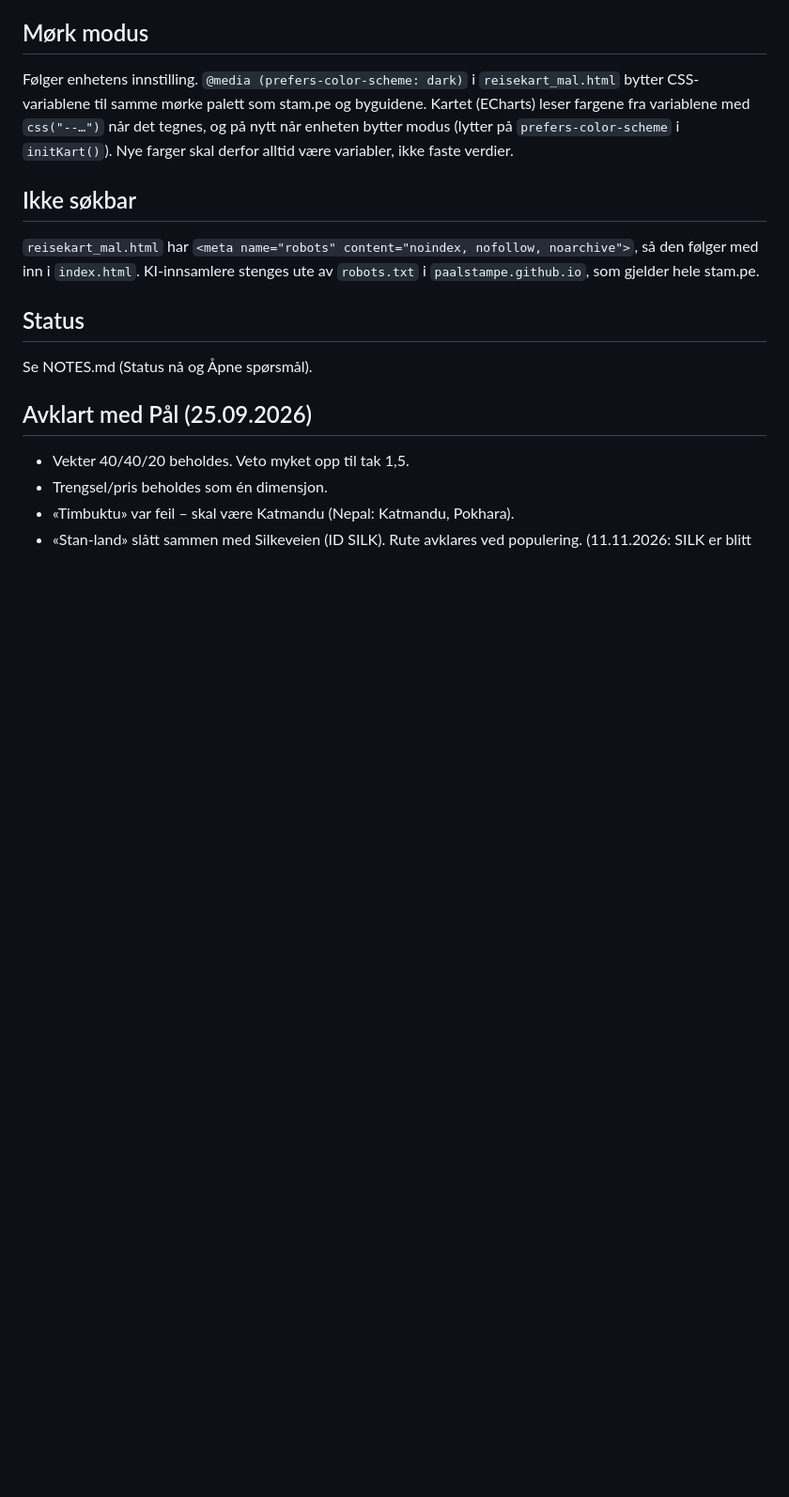
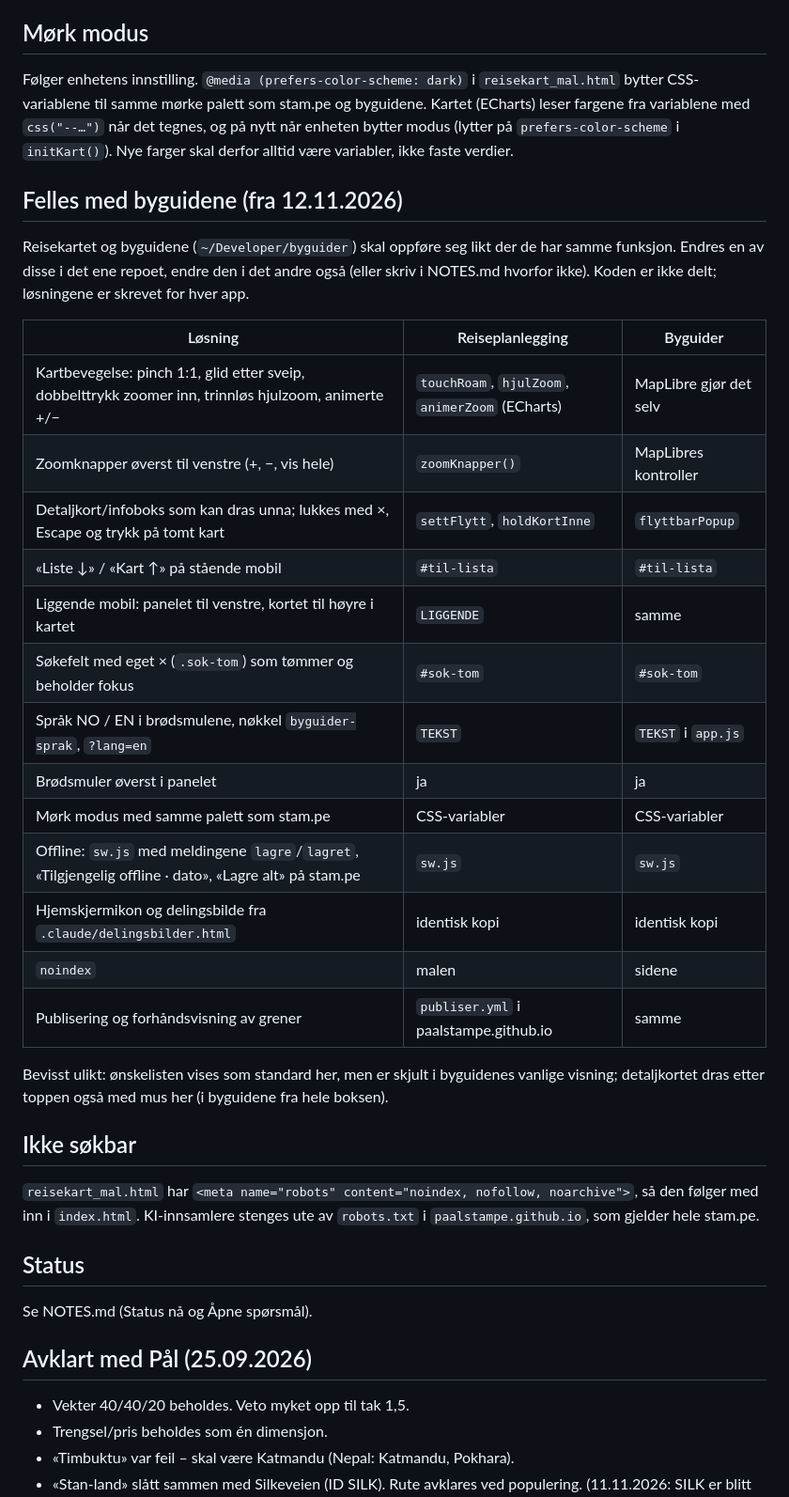
Before and after one commit to paalstampe/reiseplanlegging, a Markdown page: HANDOVER.md, the part around the change. Shown at 94% size. Rendered like a GitHub page; blank space fills up the shorter version.

Commit message:
HANDOVER: liste over løsninger som skal være like i byguidene
Co-Authored-By: Claude Opus 5.5 <noreply@anthropic.com>

```diff
--- a/HANDOVER.md
+++ b/HANDOVER.md
@@ -81,6 +81,29 @@ Standard er norsk. Lenken «stam.pe» i brødsmulene går til `/?lang=en` på en
 ## Mørk modus
 Følger enhetens innstilling. `@media (prefers-color-scheme: dark)` i `reisekart_mal.html` bytter CSS-variablene til samme mørke palett som stam.pe og byguidene. Kartet (ECharts) leser fargene fra variablene med `css("--…")` når det tegnes, og på nytt når enheten bytter modus (lytter på `prefers-color-scheme` i `initKart()`). Nye farger skal derfor alltid være variabler, ikke faste verdier.
 
+## Felles med byguidene (fra 12.11.2026)
+Reisekartet og byguidene (`~/Developer/byguider`) skal oppføre seg likt der de har samme funksjon. Endres en av disse i det ene
+repoet, endre den i det andre også (eller skriv i NOTES.md hvorfor ikke). Koden er ikke delt; løsningene er skrevet for hver app.
+
+| Løsning | Reiseplanlegging | Byguider |
+|---|---|---|
+| Kartbevegelse: pinch 1:1, glid etter sveip, dobbelttrykk zoomer inn, trinnløs hjulzoom, animerte +/− | `touchRoam`, `hjulZoom`, `animerZoom` (ECharts) | MapLibre gjør det selv |
+| Zoomknapper øverst til venstre (+, −, vis hele) | `zoomKnapper()` | MapLibres kontroller |
+| Detaljkort/infoboks som kan dras unna; lukkes med ×, Escape og trykk på tomt kart | `settFlytt`, `holdKortInne` | `flyttbarPopup` |
+| «Liste ↓» / «Kart ↑» på stående mobil | `#til-lista` | `#til-lista` |
+| Liggende mobil: panelet til venstre, kortet til høyre i kartet | `LIGGENDE` | samme |
+| Søkefelt med eget × (`.sok-tom`) som tømmer og beholder fokus | `#sok-tom` | `#sok-tom` |
+| Språk NO / EN i brødsmulene, nøkkel `byguider-sprak`, `?lang=en` | `TEKST` | `TEKST` i `app.js` |
+| Brødsmuler øverst i panelet | ja | ja |
+| Mørk modus med samme palett som stam.pe | CSS-variabler | CSS-variabler |
+| Offline: `sw.js` med meldingene `lagre`/`lagret`, «Tilgjengelig offline · dato», «Lagre alt» på stam.pe | `sw.js` | `sw.js` |
+| Hjemskjermikon og delingsbilde fra `.claude/delingsbilder.html` | identisk kopi | identisk kopi |
+| `noindex` | malen | sidene |
+| Publisering og forhåndsvisning av grener | `publiser.yml` i paalstampe.github.io | samme |
+
+Bevisst ulikt: ønskelisten vises som standard her, men er skjult i byguidenes vanlige visning; detaljkortet dras etter toppen
+også med mus her (i byguidene fra hele boksen).
+
 ## Ikke søkbar
 `reisekart_mal.html` har `<meta name="robots" content="noindex, nofollow, noarchive">`, så den følger med inn i `index.html`. KI-innsamlere stenges ute av `robots.txt` i `paalstampe.github.io`, som gjelder hele stam.pe.
 
```
